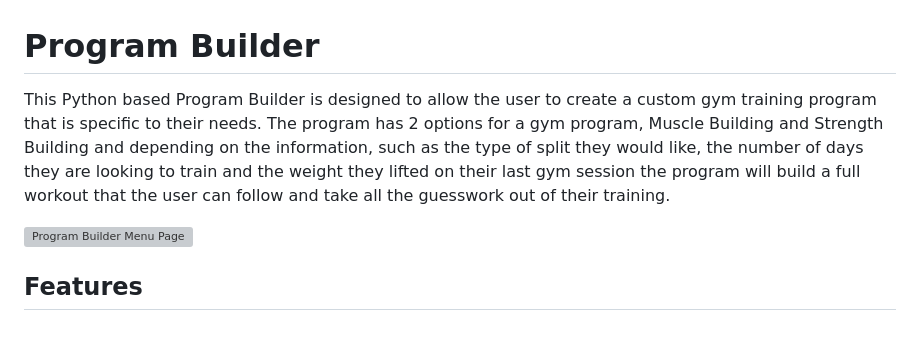
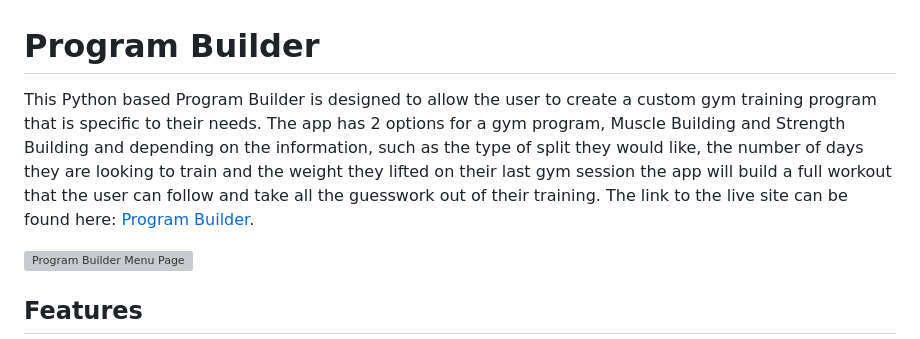
Before and after one commit to defridge/program_builder, a Markdown page: README.md, the part around the change. GitHub-like rendering; grey boxes are pictures that could not be loaded.

Commit message:
Added link to live site/app to the readme file

```diff
--- a/README.md
+++ b/README.md
@@ -1,6 +1,6 @@
 # Program Builder
 
-This Python based Program Builder is designed to allow the user to create a custom gym training program that is specific to their needs. The program has 2 options for a gym program, Muscle Building and Strength Building and depending on the information, such as the type of split they would like, the number of days they are looking to train and the weight they lifted on their last gym session the program will build a full workout that the user can follow and take all the guesswork out of their training.
+This Python based Program Builder is designed to allow the user to create a custom gym training program that is specific to their needs. The app has 2 options for a gym program, Muscle Building and Strength Building and depending on the information, such as the type of split they would like, the number of days they are looking to train and the weight they lifted on their last gym session the app will build a full workout that the user can follow and take all the guesswork out of their training. The link to the live site can be found here: [Program Builder](https://program-builder-790334250615.herokuapp.com/).
 
 ![Program Builder Menu Page](docs/readmepics/program_builder.png)
 
```
